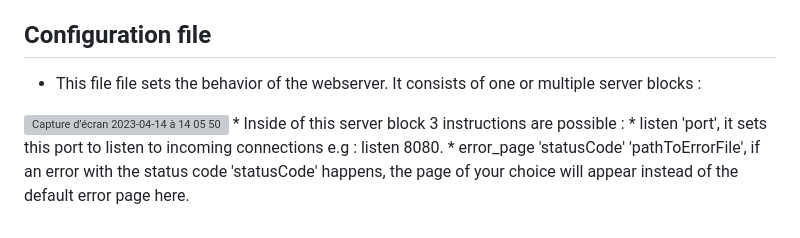
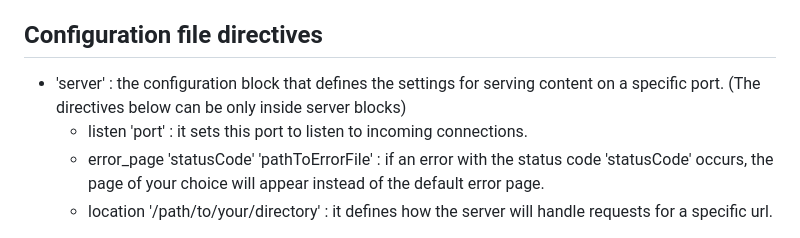
Before and after one commit to oessayeg/Webserv, a Markdown page: README.md, the part around the change. Rendered like a GitHub page; grey boxes are pictures that could not be loaded.

```diff
--- a/README.md
+++ b/README.md
@@ -37,10 +37,8 @@ An http server implemented using C++98.
    * **'localhost:8000'** to test python cgi. A simple form should be filled, and a simple python script will be executed on it.
    * **'localhost:8080'** to test file uploads (Files will be uploaded on a folder 'uploads'). If you want to get them back go to 'localhost:8080/uploads/nameOfYourFile'
 
-## Configuration file
-  * This file file sets the behavior of the webserver. It consists of one or multiple server blocks :
-
-<img width="408" alt="Capture d’écran 2023-04-14 à 14 05 50" src="https://user-images.githubusercontent.com/96997041/232067439-03e3b58f-9555-4ae2-ab64-4d31011d3b94.png">
-  * Inside of this server block 3 instructions are possible :
-    * listen 'port', it sets this port to listen to incoming connections e.g : listen 8080.
-    * error_page 'statusCode' 'pathToErrorFile', if an error with the status code 'statusCode' happens, the page of your choice will appear instead of the default error page here.
+## Configuration file directives
+  * 'server' : the configuration block that defines the settings for serving content on a specific port. (The directives below can be only inside server blocks)
+    * listen 'port' : it sets this port to listen to incoming connections.
+    * error_page 'statusCode' 'pathToErrorFile' : if an error with the status code 'statusCode' occurs, the page of your choice will appear instead of the default error page.
+    * location '/path/to/your/directory' : it defines how the server will handle requests for a specific url.
```
